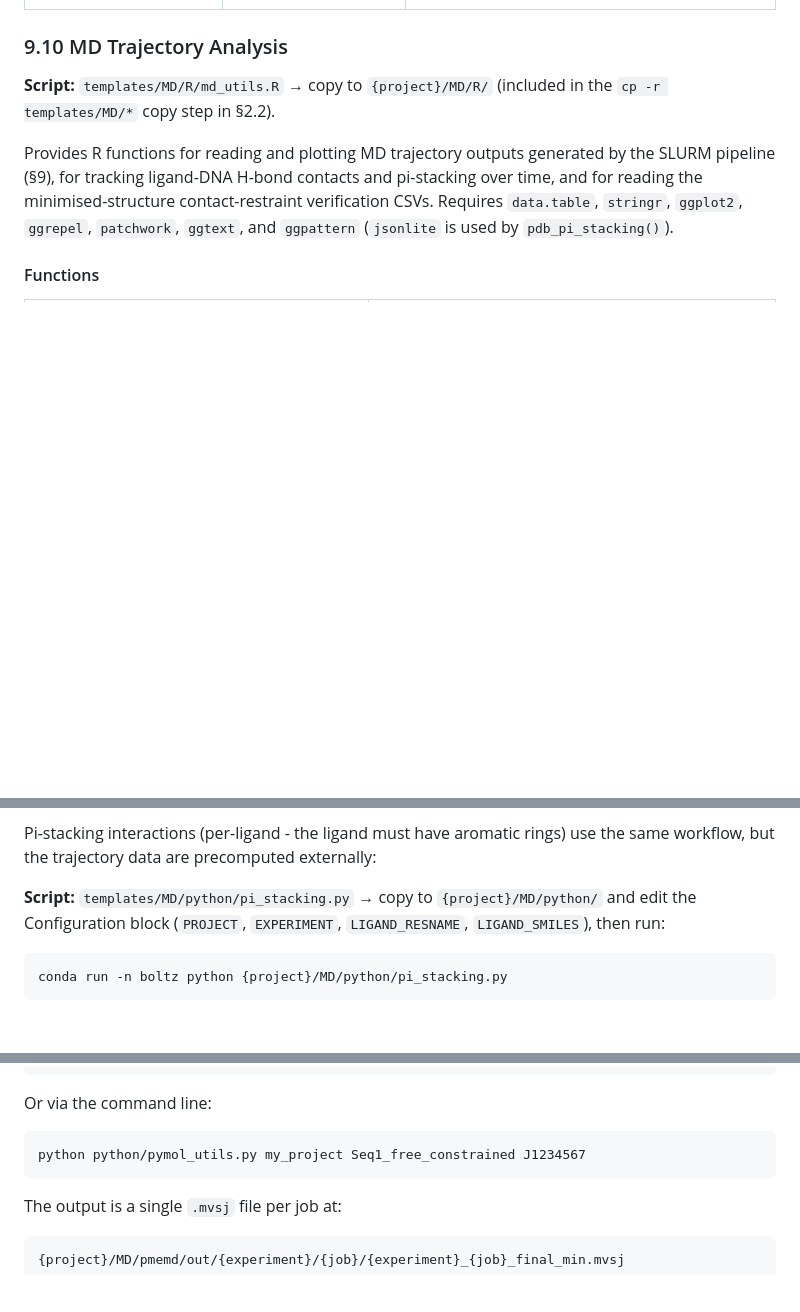
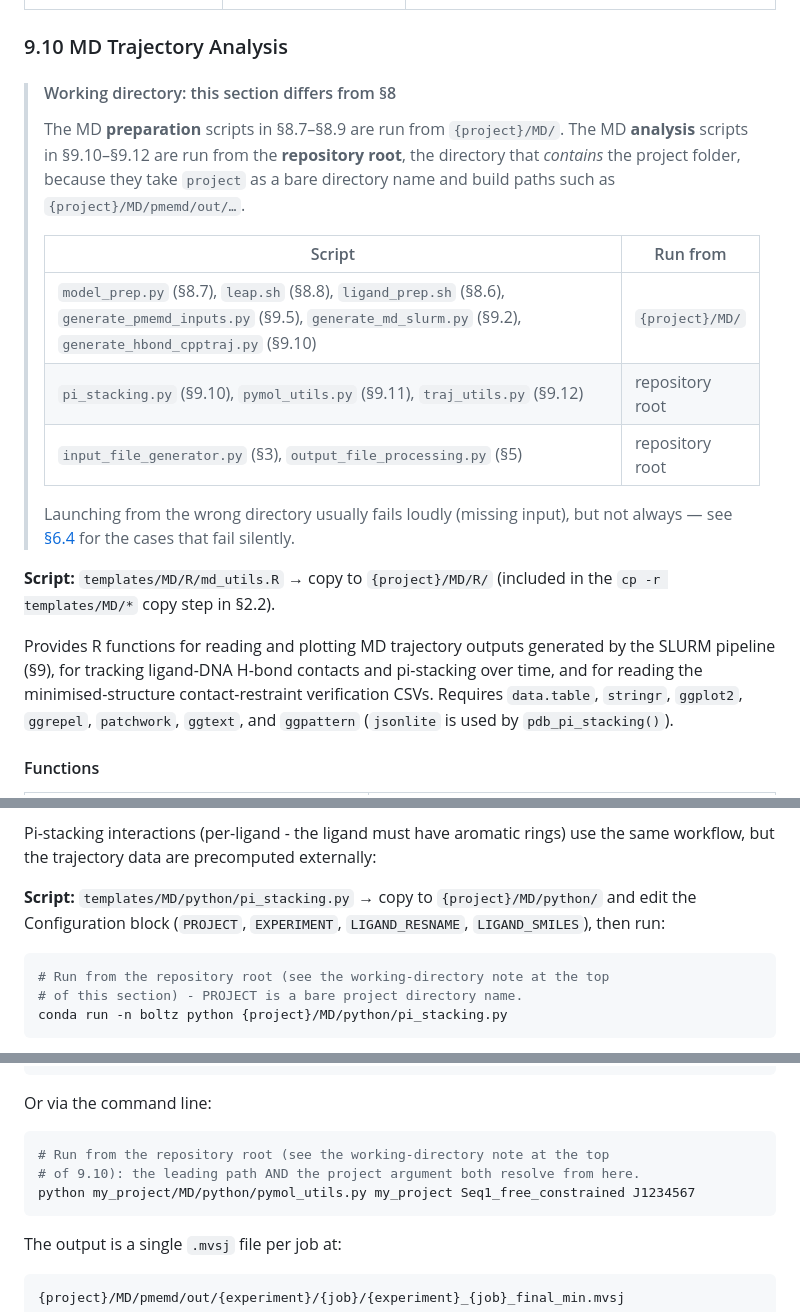
Before and after one commit to EricLarG4/aptaboltz, a Markdown page: README.md, 3 parts joined by grey strips. Rendered like a GitHub page; blank space fills up the shorter version.

Commit message:
docs: clarify working directory requirements for MD analysis scripts
Document that MD analysis scripts (pi_stacking.py, pymol_utils.py, traj_utils.py) must be run from the repository root, unlike preparation scripts which run from the project/MD directory. Add a working directory reference table and update command examples to prevent silent failures.

````diff
--- a/README.md
+++ b/README.md
@@ -1708,6 +1708,24 @@ different ligand, protein, RNA, etc.):
 | Restart protection skips wrong steps | Filename mismatch | Check `SUFFIX` construction; `_${TASK}_J${JOBID}` must match existing `.ncrst` files |
 
 ### 9.10 MD Trajectory Analysis
+> #### Working directory: this section differs from §8
+>
+> The MD **preparation** scripts in §8.7–§8.9 are run from `{project}/MD/`.
+> The MD **analysis** scripts in §9.10–§9.12 are run from the **repository
+> root**, the directory that *contains* the project folder, because they take
+> `project` as a bare directory name and build paths such as
+> `{project}/MD/pmemd/out/…`.
+>
+> | Script | Run from |
+> |--------|----------|
+> | `model_prep.py` (§8.7), `leap.sh` (§8.8), `ligand_prep.sh` (§8.6), `generate_pmemd_inputs.py` (§9.5), `generate_md_slurm.py` (§9.2), `generate_hbond_cpptraj.py` (§9.10) | `{project}/MD/` |
+> | `pi_stacking.py` (§9.10), `pymol_utils.py` (§9.11), `traj_utils.py` (§9.12) | repository root |
+> | `input_file_generator.py` (§3), `output_file_processing.py` (§5) | repository root |
+>
+> Launching from the wrong directory usually fails loudly (missing input), but
+> not always — see [§6.4](#64-troubleshooting--boltz-2-prediction-pipeline)
+> for the cases that fail silently.
+
 
 **Script:** `templates/MD/R/md_utils.R` → copy to `{project}/MD/R/` (included
 in the `cp -r templates/MD/*` copy step in §2.2).
@@ -1861,6 +1879,8 @@ use the same workflow, but the trajectory data are precomputed externally:
 `EXPERIMENT`, `LIGAND_RESNAME`, `LIGAND_SMILES`), then run:
 
 ```bash
+# Run from the repository root (see the working-directory note at the top
+# of this section) - PROJECT is a bare project directory name.
 conda run -n boltz python {project}/MD/python/pi_stacking.py
 ```
 
@@ -1978,7 +1998,9 @@ for exp in sorted(os.listdir(output_root)):
 Or via the command line:
 
 ```bash
-python python/pymol_utils.py my_project Seq1_free_constrained J1234567
+# Run from the repository root (see the working-directory note at the top
+# of 9.10): the leading path AND the project argument both resolve from here.
+python my_project/MD/python/pymol_utils.py my_project Seq1_free_constrained J1234567
 ```
 
 The output is a single `.mvsj` file per job at:
````
